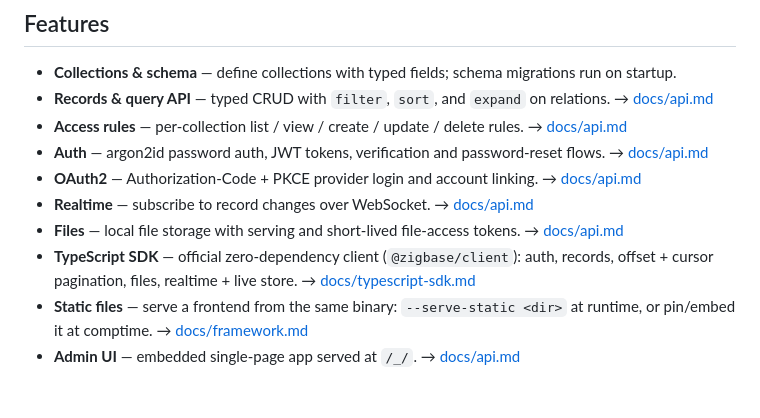
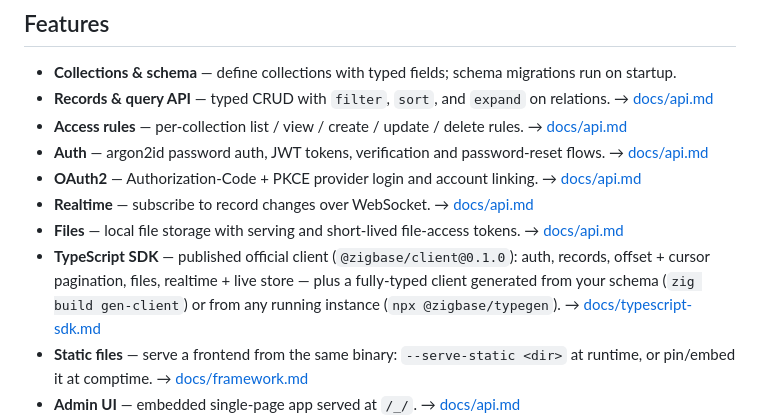
Before and after one commit to valthon/zigbase, a Markdown page: README.md, the part around the change. GitHub-like rendering; blank space fills up the shorter version.

```diff
--- a/README.md
+++ b/README.md
@@ -40,8 +40,10 @@ with `mise exec zig@0.16.0 --`.
 - **OAuth2** — Authorization-Code + PKCE provider login and account linking. → [docs/api.md](docs/api.md)
 - **Realtime** — subscribe to record changes over WebSocket. → [docs/api.md](docs/api.md)
 - **Files** — local file storage with serving and short-lived file-access tokens. → [docs/api.md](docs/api.md)
-- **TypeScript SDK** — official zero-dependency client (`@zigbase/client`): auth, records,
-  offset + cursor pagination, files, realtime + live store. → [docs/typescript-sdk.md](docs/typescript-sdk.md)
+- **TypeScript SDK** — published official client (`@zigbase/client@0.1.0`): auth, records,
+  offset + cursor pagination, files, realtime + live store — plus a fully-typed client
+  generated from your schema (`zig build gen-client`) or from any running instance
+  (`npx @zigbase/typegen`). → [docs/typescript-sdk.md](docs/typescript-sdk.md)
 - **Static files** — serve a frontend from the same binary: `--serve-static <dir>` at runtime, or pin/embed it at comptime. → [docs/framework.md](docs/framework.md)
 - **Admin UI** — embedded single-page app served at `/_/`. → [docs/api.md](docs/api.md)
 - **Framework** — comptime record hooks, custom routes, scheduled jobs, a comptime schema (with additive auto-migration), and pluggable storage/mailer backends. → [docs/framework.md](docs/framework.md)
```
Also changed, not shown: clients/typescript/README.md (+4 -4 lines).
